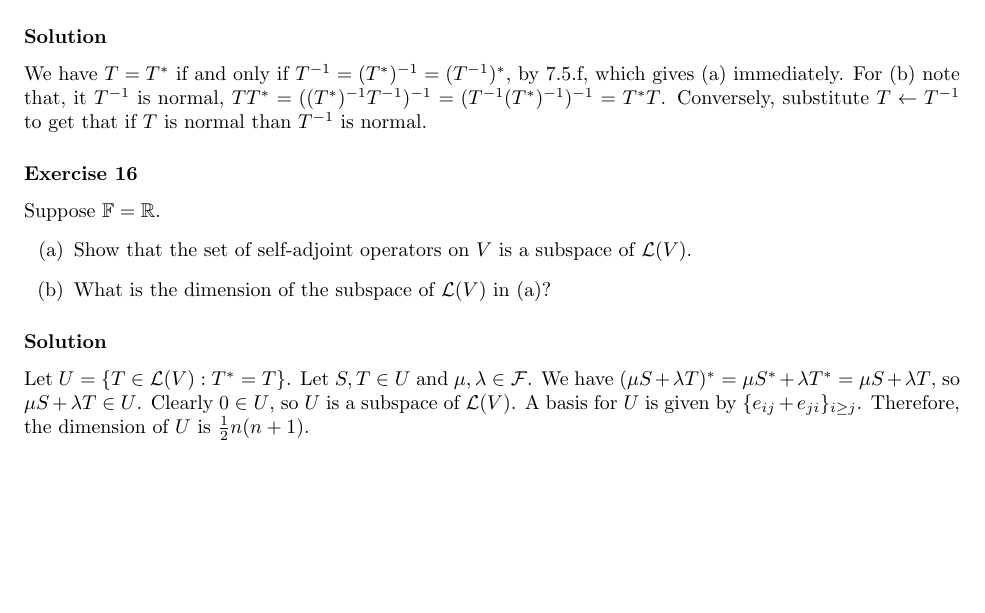
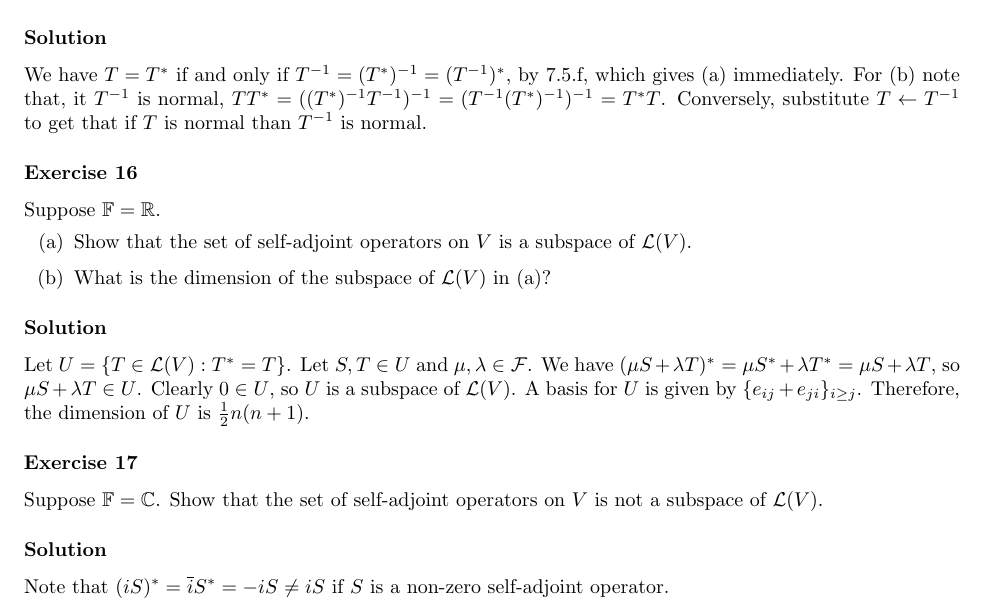
Before and after one commit to noudald/math-solutions, a LaTeX document (linear-algebra/main.tex, which reads linear-algebra/ch7.tex): part of page 6 of 6, cut so that both start at the same text, the shorter picture padded with empty space. Compiled offline with pdfLaTeX.

Commit message:
(LA) Exercise A7.17

```diff
--- a/linear-algebra/ch7.tex
+++ b/linear-algebra/ch7.tex
@@ -348,3 +348,13 @@ We have $(\mu S + \lambda T)^* = \mu S^* + \lambda T^* = \mu S + \lambda T$, so
 Clearly $0 \in U$, so $U$ is a subspace of $\mathcal{L}(V)$.
 A basis for $U$ is given by $\{e_{ij} + e_{ji}\}_{i \geq j}$.
 Therefore, the dimension of $U$ is $\frac{1}{2}n(n+1)$.
+
+
+\subsubsection*{Exercise 17}
+
+Suppose $\mathbb{F} = \mathbb{C}$.
+Show that the set of self-adjoint operators on $V$ is not a subspace of $\mathcal{L}(V)$.
+
+\subsubsection*{Solution}
+
+Note that $(i S)^* = \overline{i} S^* = -i S \neq i S$ if $S$ is a non-zero self-adjoint operator.
```
